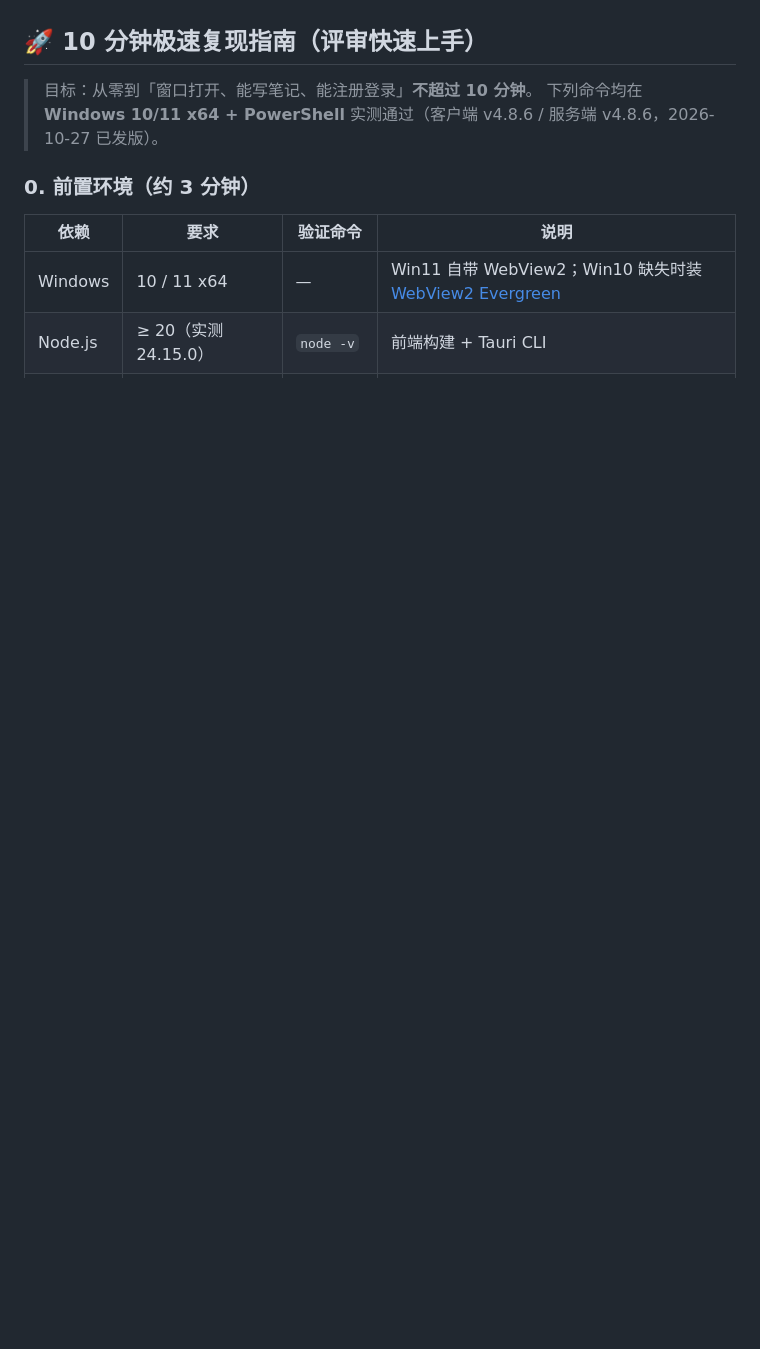
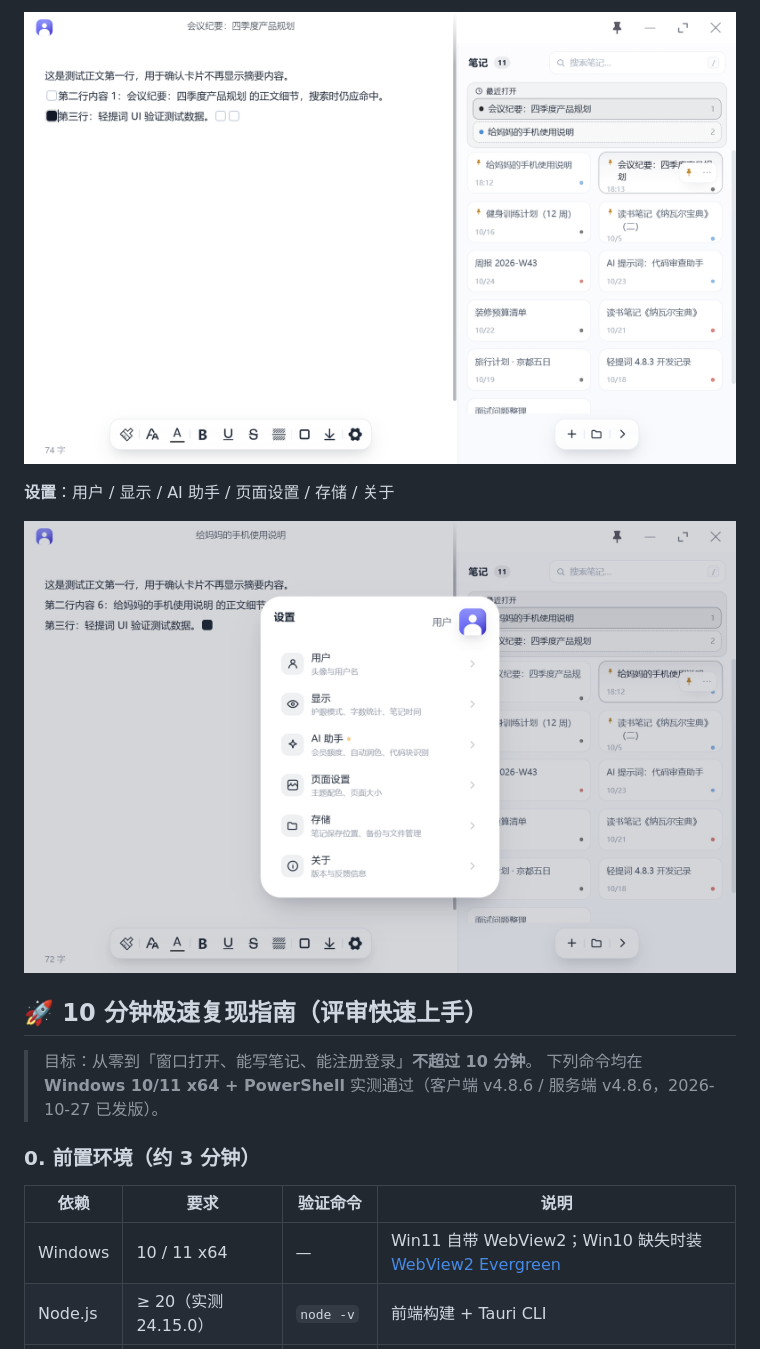
Before and after one commit to Syzlo-s/-MicroPrompt-, a Markdown page: README.md, the part around one of its changes. Drawn GitHub-style; pictures changed too: docs/screenshots/04-todo-box.png (added), docs/screenshots/05-settings.png (added); blank space fills up the shorter version.

```diff
--- a/README.md
+++ b/README.md
@@ -4,3 +19,8 @@ Tauri 2 + React 19 + TypeScript + Vite 桌面速记应用（Web 技术栈迁移
+![待办方框](docs/screenshots/04-todo-box.png)
+
+**设置**：用户 / 显示 / AI 助手 / 页面设置 / 存储 / 关于
+
+![设置](docs/screenshots/05-settings.png)
 
 ## 🚀 10 分钟极速复现指南（评审快速上手）
 
```
Also changed, not shown: other parts of README.md (+15 -0 lines), docs/screenshots/01-main.png (added), docs/screenshots/02-manager.png (added), docs/screenshots/03-new-note.png (added).
